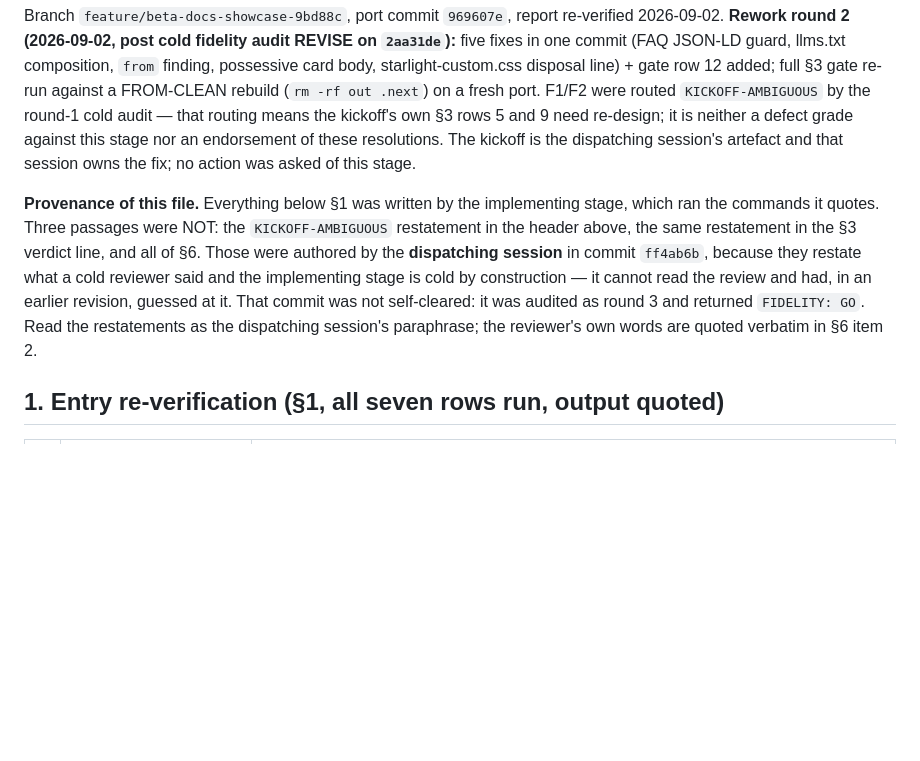
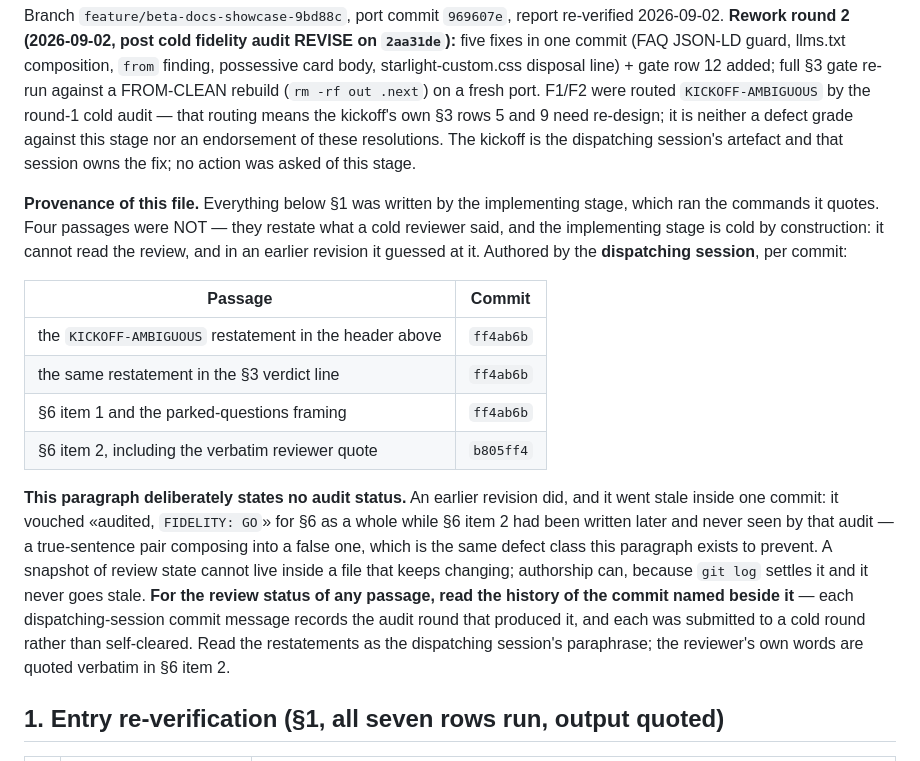
Before and after one commit to artyhoo/getff-landing, a Markdown page: BS1-REPORT.md, the part around the change. Rendered like a GitHub page; blank space fills up the shorter version.

Commit message:
BS1 record provenance: authorship per passage, no embedded audit status
Closes the round-4 MAJOR (watch-list W-12). The previous provenance paragraph listed
"all of §6" as authored in ff4ab6b and then said that commit was audited as round 3 and
returned GO. Both sentences were true in isolation; the composite was not. Section 6
item 2 — the verbatim reviewer quote that is the whole substance of the W-11 closure —
was written in b805ff4, after round 3, and had never been audited. A reader following
the chain would conclude the quote was cold-verified. It was not. Had the quote been
wrong, the paragraph would have vouched for it with a verdict that never examined it.

The audit named a narrower fix — scope the claims per passage and mark the newest edit
as pending. That fix carries the same defect one commit further out: a "pending audit"
line becomes false the moment the round it is waiting for returns. A snapshot of review
state cannot live inside a file that keeps changing.

So the audit-status claim is removed entirely rather than re-scoped. What stays is a
per-passage authorship table, which git settles and which never goes stale, plus a
pointer to the named commits for review status. The regress terminates here instead of
being pushed one commit at a time.

Round-budget: reviewer-discipline.md section 6.2 puts the cumulative REVISE counter at
3 of 3 (rounds 1, 2, 4; round 3 was the uncapped GO-with-findings lane), so round 5 is
a breach and an ASK is owed. It is filed with the operator, on the record, naming the
alternatives and the recommendation. Per effort-worthiness.md section 2 L4 the ASK is a
filing and not a gate — "the loop continues once the ask is filed", and its own
falsifier (b) names a loop that STOPS at the budget as the guillotine the rule forbids.

Docs-only. No code, no rebuild, no gate row re-run.

```diff
--- a/BS1-REPORT.md
+++ b/BS1-REPORT.md
@@ -9,14 +9,27 @@ round-1 cold audit — that routing means the kickoff's own §3 rows 5 and 9 nee
 neither a defect grade against this stage nor an endorsement of these resolutions. The kickoff is
 the dispatching session's artefact and that session owns the fix; no action was asked of this stage.
 
-**Provenance of this file.** Everything below §1 was written by the implementing stage, which
-ran the commands it quotes. Three passages were NOT: the `KICKOFF-AMBIGUOUS` restatement in the
-header above, the same restatement in the §3 verdict line, and all of §6. Those were authored by
-the **dispatching session** in commit `ff4ab6b`, because they restate what a cold reviewer said
-and the implementing stage is cold by construction — it cannot read the review and had, in an
-earlier revision, guessed at it. That commit was not self-cleared: it was audited as round 3 and
-returned `FIDELITY: GO`. Read the restatements as the dispatching session's paraphrase; the
-reviewer's own words are quoted verbatim in §6 item 2.
+**Provenance of this file.** Everything below §1 was written by the implementing stage, which ran
+the commands it quotes. Four passages were NOT — they restate what a cold reviewer said, and the
+implementing stage is cold by construction: it cannot read the review, and in an earlier revision
+it guessed at it. Authored by the **dispatching session**, per commit:
+
+| Passage | Commit |
+| --- | --- |
+| the `KICKOFF-AMBIGUOUS` restatement in the header above | `ff4ab6b` |
+| the same restatement in the §3 verdict line | `ff4ab6b` |
+| §6 item 1 and the parked-questions framing | `ff4ab6b` |
+| §6 item 2, including the verbatim reviewer quote | `b805ff4` |
+
+**This paragraph deliberately states no audit status.** An earlier revision did, and it went stale
+inside one commit: it vouched «audited, `FIDELITY: GO`» for §6 as a whole while §6 item 2 had been
+written later and never seen by that audit — a true-sentence pair composing into a false one, which
+is the same defect class this paragraph exists to prevent. A snapshot of review state cannot live
+inside a file that keeps changing; authorship can, because `git log` settles it and it never goes
+stale. **For the review status of any passage, read the history of the commit named beside it** —
+each dispatching-session commit message records the audit round that produced it, and each was
+submitted to a cold round rather than self-cleared. Read the restatements as the dispatching
+session's paraphrase; the reviewer's own words are quoted verbatim in §6 item 2.
 
 ## 1. Entry re-verification (§1, all seven rows run, output quoted)
 
```
